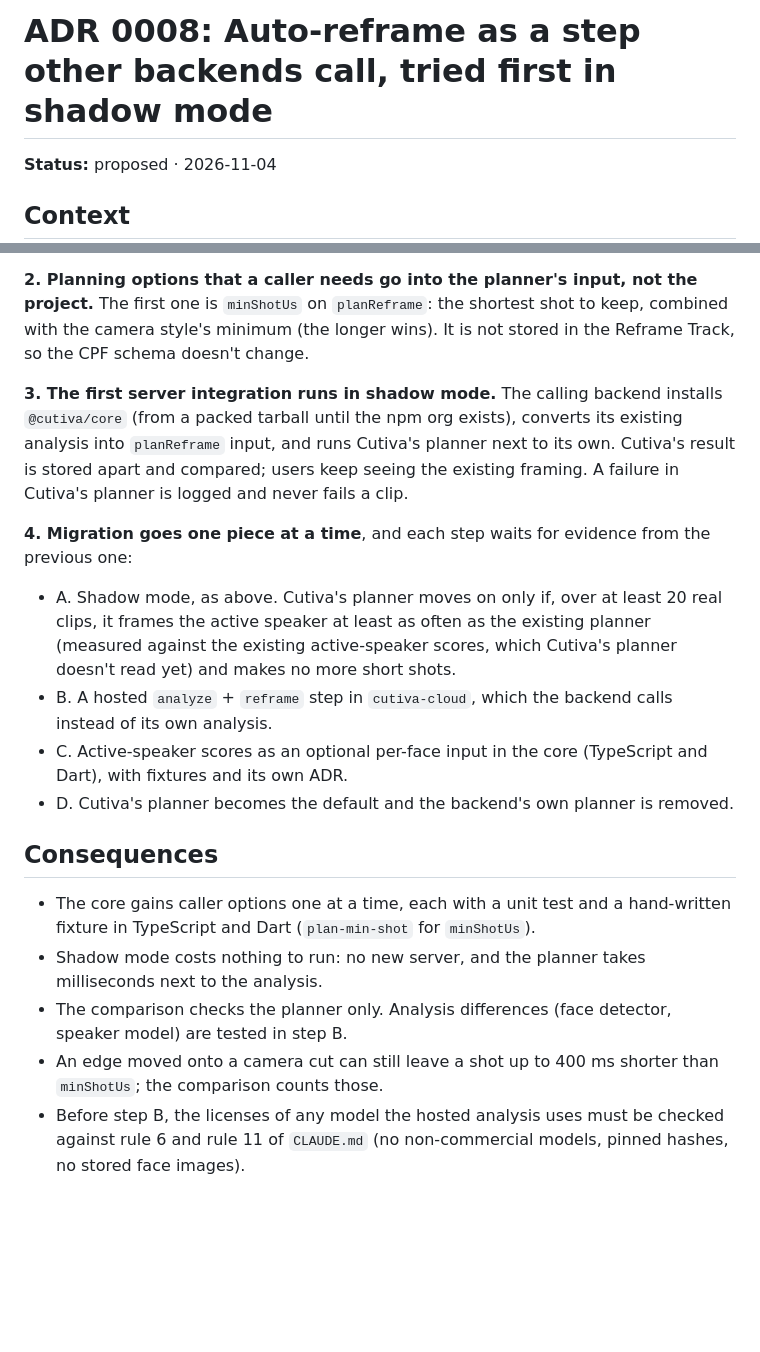
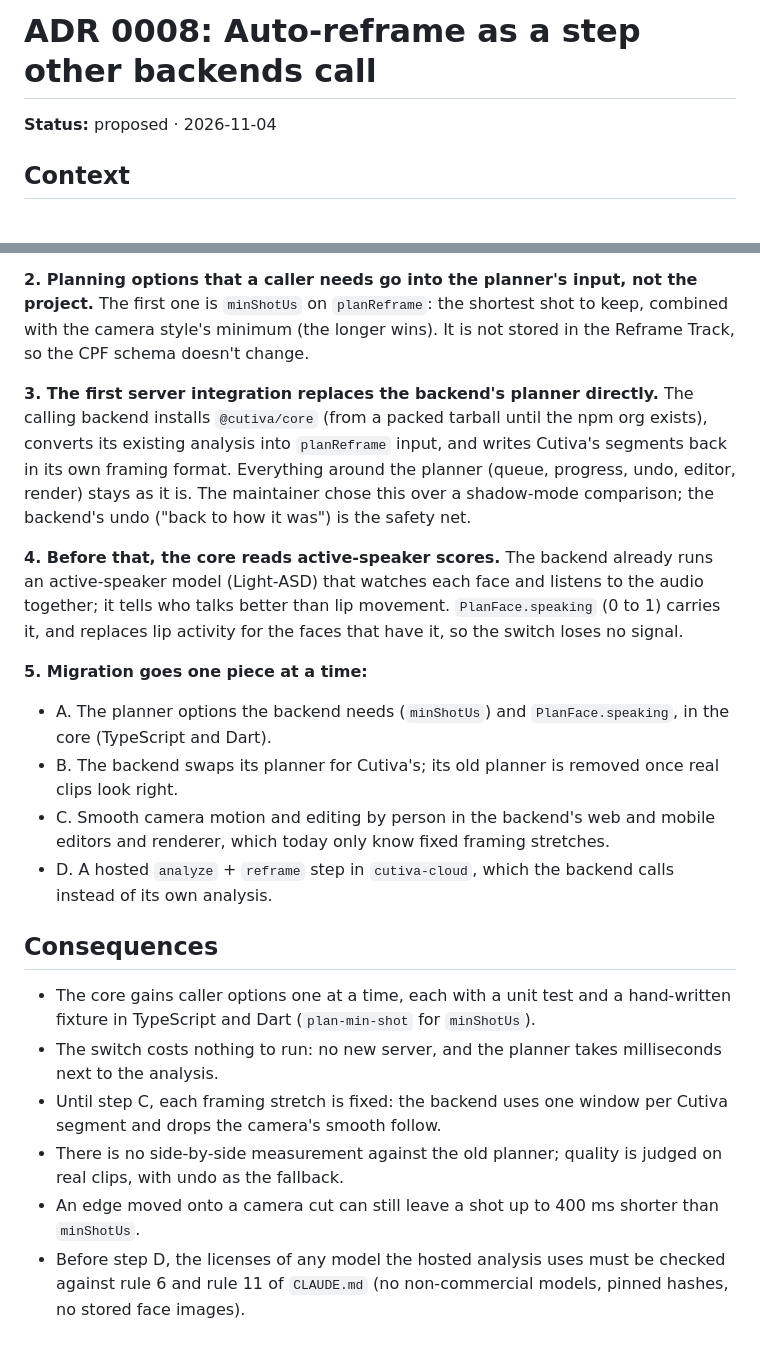
Before and after one commit to cutiva-dev/cutiva, a Markdown page: docs/adr/0008-reframe-as-a-service-step.md, 2 parts joined by grey strips. Rendered like a GitHub page; blank space fills up the shorter version.

Commit message:
ADR 0008: the backend swaps its planner directly, after speaker scores
Co-Authored-By: Claude Opus 5.5 <noreply@anthropic.com>

```diff
--- a/docs/adr/0008-reframe-as-a-service-step.md
+++ b/docs/adr/0008-reframe-as-a-service-step.md
@@ -1,4 +1,4 @@
-# ADR 0008: Auto-reframe as a step other backends call, tried first in shadow mode
+# ADR 0008: Auto-reframe as a step other backends call
 
 **Status:** proposed · 2026-11-04
 
@@ -16,19 +16,22 @@ Later, the same steps (analyse, reframe, and more) may run as a hosted service f
 
 **2. Planning options that a caller needs go into the planner's input, not the project.** The first one is `minShotUs` on `planReframe`: the shortest shot to keep, combined with the camera style's minimum (the longer wins). It is not stored in the Reframe Track, so the CPF schema doesn't change.
 
-**3. The first server integration runs in shadow mode.** The calling backend installs `@cutiva/core` (from a packed tarball until the npm org exists), converts its existing analysis into `planReframe` input, and runs Cutiva's planner next to its own. Cutiva's result is stored apart and compared; users keep seeing the existing framing. A failure in Cutiva's planner is logged and never fails a clip.
+**3. The first server integration replaces the backend's planner directly.** The calling backend installs `@cutiva/core` (from a packed tarball until the npm org exists), converts its existing analysis into `planReframe` input, and writes Cutiva's segments back in its own framing format. Everything around the planner (queue, progress, undo, editor, render) stays as it is. The maintainer chose this over a shadow-mode comparison; the backend's undo ("back to how it was") is the safety net.
 
-**4. Migration goes one piece at a time**, and each step waits for evidence from the previous one:
+**4. Before that, the core reads active-speaker scores.** The backend already runs an active-speaker model (Light-ASD) that watches each face and listens to the audio together; it tells who talks better than lip movement. `PlanFace.speaking` (0 to 1) carries it, and replaces lip activity for the faces that have it, so the switch loses no signal.
 
-- A. Shadow mode, as above. Cutiva's planner moves on only if, over at least 20 real clips, it frames the active speaker at least as often as the existing planner (measured against the existing active-speaker scores, which Cutiva's planner doesn't read yet) and makes no more short shots.
-- B. A hosted `analyze` + `reframe` step in `cutiva-cloud`, which the backend calls instead of its own analysis.
-- C. Active-speaker scores as an optional per-face input in the core (TypeScript and Dart), with fixtures and its own ADR.
-- D. Cutiva's planner becomes the default and the backend's own planner is removed.
+**5. Migration goes one piece at a time:**
+
+- A. The planner options the backend needs (`minShotUs`) and `PlanFace.speaking`, in the core (TypeScript and Dart).
+- B. The backend swaps its planner for Cutiva's; its old planner is removed once real clips look right.
+- C. Smooth camera motion and editing by person in the backend's web and mobile editors and renderer, which today only know fixed framing stretches.
+- D. A hosted `analyze` + `reframe` step in `cutiva-cloud`, which the backend calls instead of its own analysis.
 
 ## Consequences
 
 - The core gains caller options one at a time, each with a unit test and a hand-written fixture in TypeScript and Dart (`plan-min-shot` for `minShotUs`).
-- Shadow mode costs nothing to run: no new server, and the planner takes milliseconds next to the analysis.
-- The comparison checks the planner only. Analysis differences (face detector, speaker model) are tested in step B.
-- An edge moved onto a camera cut can still leave a shot up to 400 ms shorter than `minShotUs`; the comparison counts those.
-- Before step B, the licenses of any model the hosted analysis uses must be checked against rule 6 and rule 11 of `CLAUDE.md` (no non-commercial models, pinned hashes, no stored face images).
+- The switch costs nothing to run: no new server, and the planner takes milliseconds next to the analysis.
+- Until step C, each framing stretch is fixed: the backend uses one window per Cutiva segment and drops the camera's smooth follow.
+- There is no side-by-side measurement against the old planner; quality is judged on real clips, with undo as the fallback.
+- An edge moved onto a camera cut can still leave a shot up to 400 ms shorter than `minShotUs`.
+- Before step D, the licenses of any model the hosted analysis uses must be checked against rule 6 and rule 11 of `CLAUDE.md` (no non-commercial models, pinned hashes, no stored face images).
```
